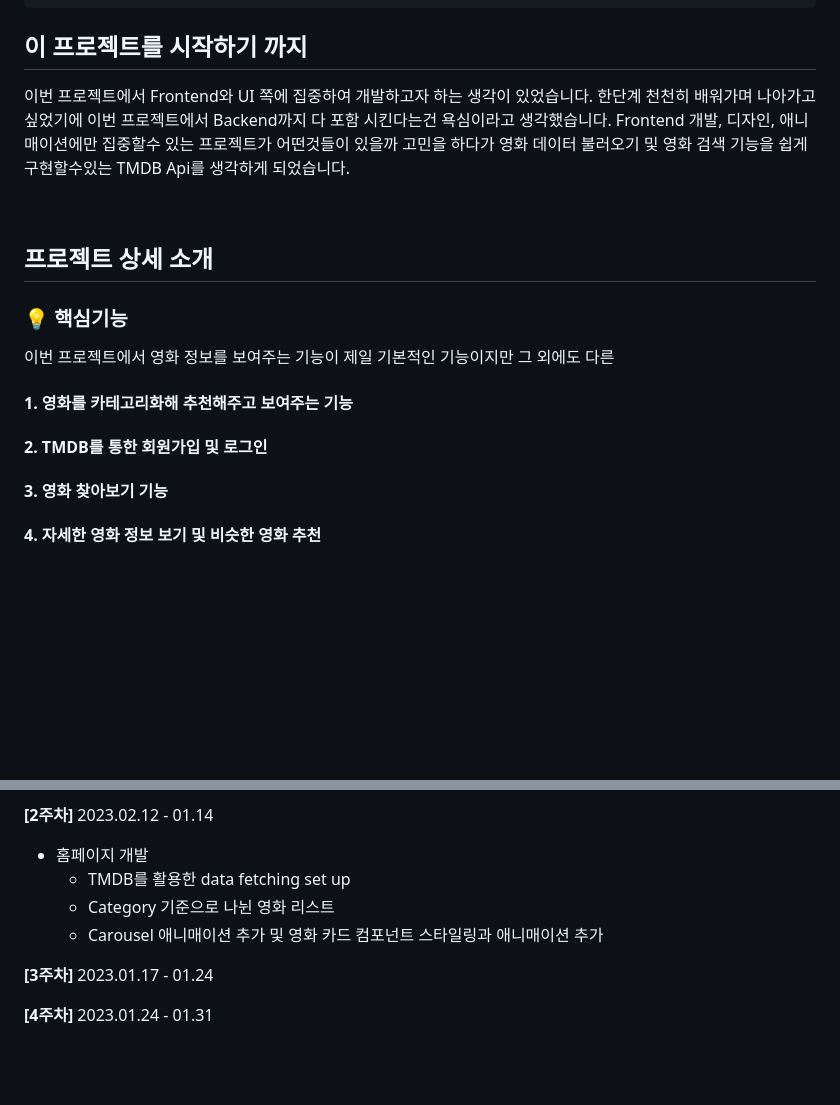
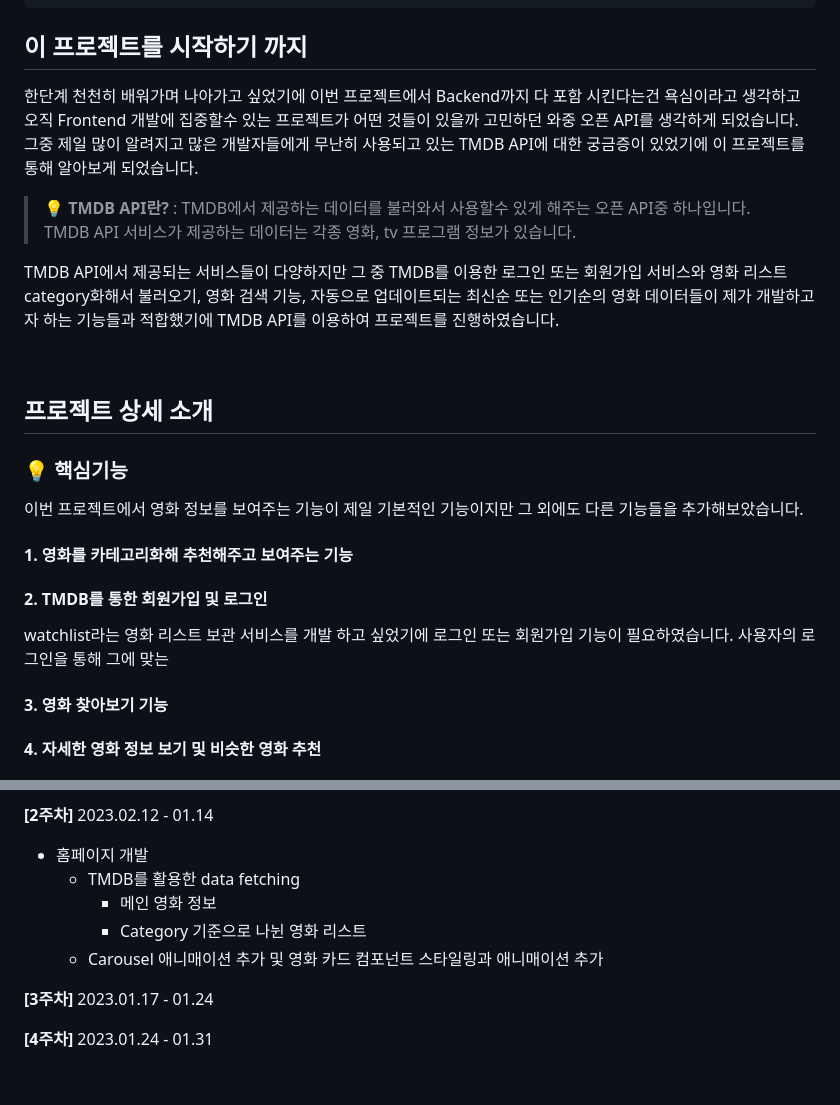
Before and after one commit to soheee-bae/soheee-bae.github.io, a Markdown page: content/프로젝트/Filmacorn소개.md, 2 parts joined by grey strips. Rendered like a GitHub page; blank space fills up the shorter version.

Commit message:
edited filmacorn intro md file

```diff
--- a/content/프로젝트/Filmacorn소개.md
+++ b/content/프로젝트/Filmacorn소개.md
@@ -16,7 +16,11 @@ draft: false
 
 ## 이 프로젝트를 시작하기 까지
 
-이번 프로젝트에서 Frontend와 UI 쪽에 집중하여 개발하고자 하는 생각이 있었습니다. 한단계 천천히 배워가며 나아가고 싶었기에 이번 프로젝트에서 Backend까지 다 포함 시킨다는건 욕심이라고 생각했습니다. Frontend 개발, 디자인, 애니매이션에만 집중할수 있는 프로젝트가 어떤것들이 있을까 고민을 하다가 영화 데이터 불러오기 및 영화 검색 기능을 쉽게 구현할수있는 TMDB Api를 생각하게 되었습니다.
+한단계 천천히 배워가며 나아가고 싶었기에 이번 프로젝트에서 Backend까지 다 포함 시킨다는건 욕심이라고 생각하고 오직 Frontend 개발에 집중할수 있는 프로젝트가 어떤 것들이 있을까 고민하던 와중 오픈 API를 생각하게 되었습니다. 그중 제일 많이 알려지고 많은 개발자들에게 무난히 사용되고 있는 TMDB API에 대한 궁금증이 있었기에 이 프로젝트를 통해 알아보게 되었습니다.
+
+> 💡 <b>TMDB API란?</b> : TMDB에서 제공하는 데이터를 불러와서 사용할수 있게 해주는 오픈 API중 하나입니다. TMDB API 서비스가 제공하는 데이터는 각종 영화, tv 프로그램 정보가 있습니다.
+
+TMDB API에서 제공되는 서비스들이 다양하지만 그 중 TMDB를 이용한 로그인 또는 회원가입 서비스와 영화 리스트 category화해서 불러오기, 영화 검색 기능, 자동으로 업데이트되는 최신순 또는 인기순의 영화 데이터들이 제가 개발하고자 하는 기능들과 적합했기에 TMDB API를 이용하여 프로젝트를 진행하였습니다.
 
 <br/>
 
@@ -24,11 +28,12 @@ draft: false
 
 ### 💡 핵심기능
 
-이번 프로젝트에서 영화 정보를 보여주는 기능이 제일 기본적인 기능이지만 그 외에도 다른
+이번 프로젝트에서 영화 정보를 보여주는 기능이 제일 기본적인 기능이지만 그 외에도 다른 기능들을 추가해보았습니다.
 
 #### 1. 영화를 카테고리화해 추천해주고 보여주는 기능
 
 #### 2. TMDB를 통한 회원가입 및 로그인
+watchlist라는 영화 리스트 보관 서비스를 개발 하고 싶었기에 로그인 또는 회원가입 기능이 필요하였습니다. 사용자의 로그인을 통해 그에 맞는
 
 #### 3. 영화 찾아보기 기능
 
@@ -99,19 +104,15 @@ draft: false
 - Footer과 Navbar 컴포넌트 개발 및 큰 레이아웃 스타일링
 
 <b>[2주차]</b> 2023.02.12 - 01.14
+
 - 홈페이지 개발
-  - TMDB를 활용한 data fetching set up
-  - Category 기준으로 나뉜 영화 리스트
+  - TMDB를 활용한 data fetching
+    - 메인 영화 정보
+    - Category 기준으로 나뉜 영화 리스트
   - Carousel 애니매이션 추가 및 영화 카드 컴포넌트 스타일링과 애니매이션 추가
-
-
-
-
 
 <b>[3주차]</b> 2023.01.17 - 01.24
 
-
 <b>[4주차]</b> 2023.01.24 - 01.31
 
-
 <br/>
```
